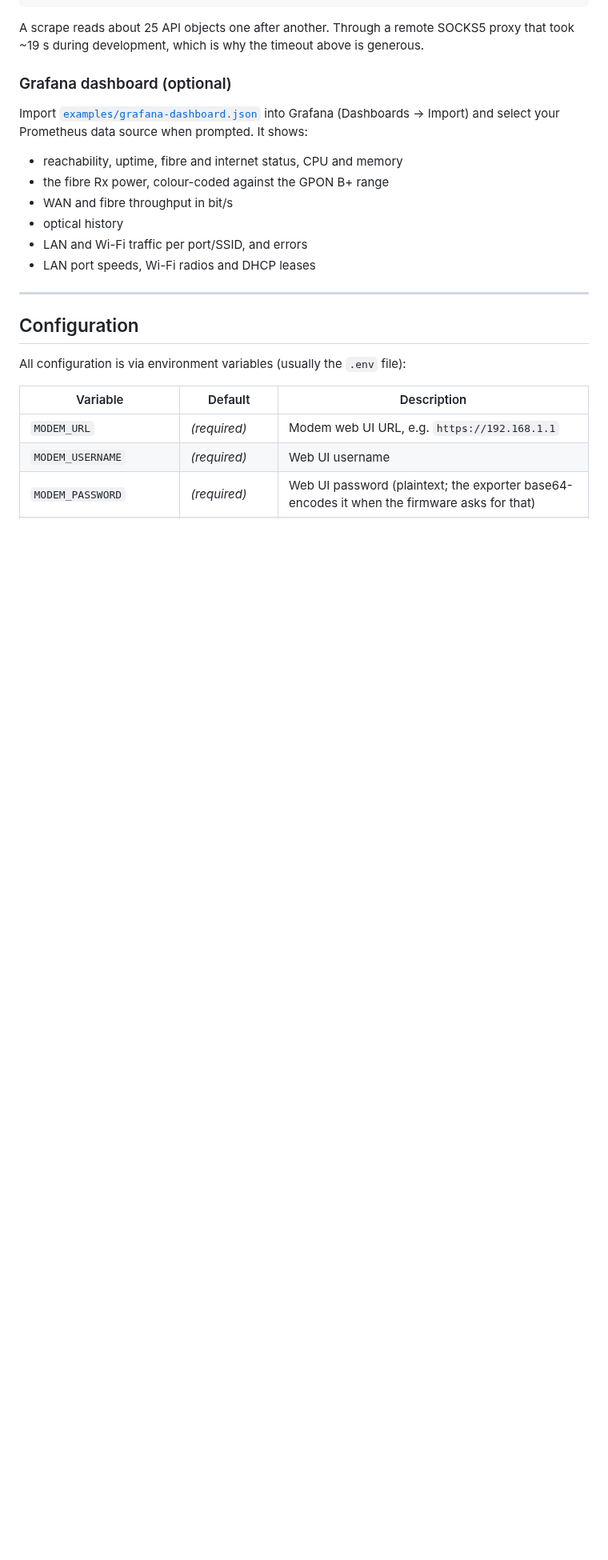
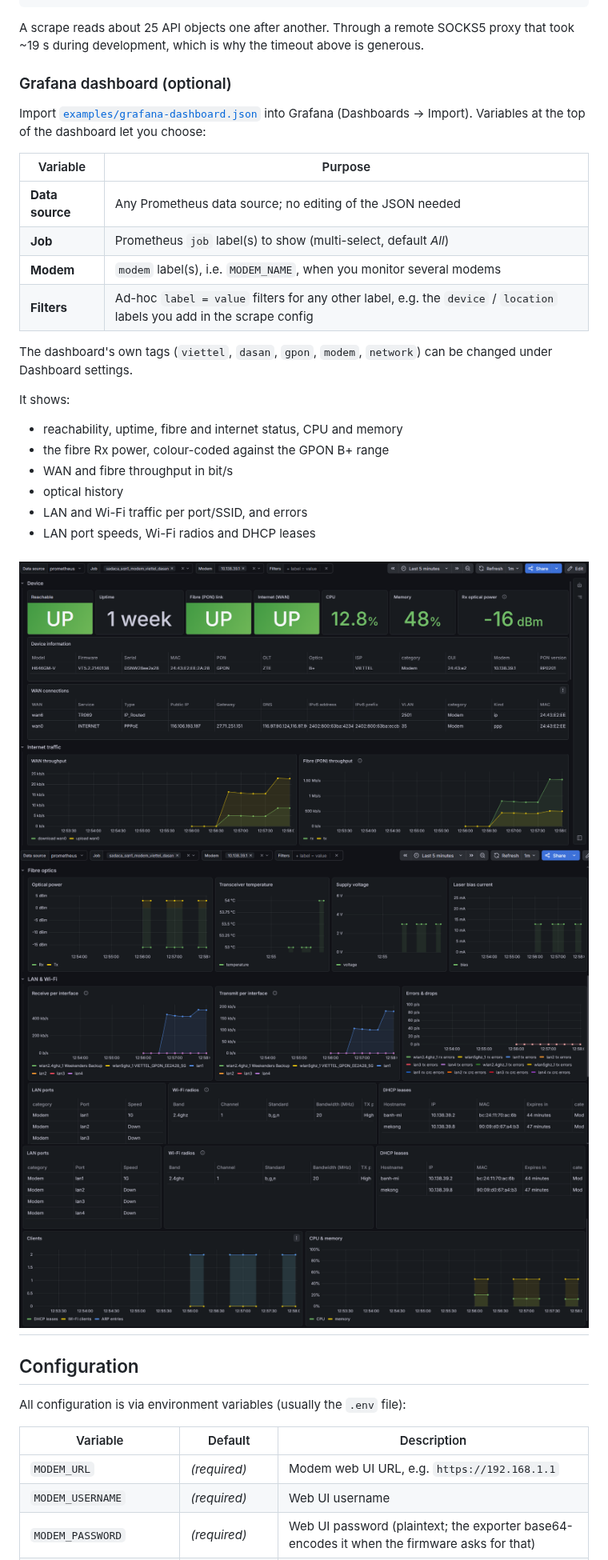
Before and after one commit to binhnlt/viettel-dasan-exporter, a Markdown page: README.md, the part around the change. Shown at 80% size. Rendered like a GitHub page; pictures changed too: image-1.png (added), image-2.png (added), image.png (added); blank space fills up the shorter version.

Commit message:
Refactor code structure for improved readability and maintainability

```diff
--- a/README.md
+++ b/README.md
@@ -95,7 +95,17 @@ proxy that took ~19 s during development, which is why the timeout above is gene
 ### Grafana dashboard (optional)
 
 Import [`examples/grafana-dashboard.json`](examples/grafana-dashboard.json) into
-Grafana (Dashboards → Import) and select your Prometheus data source when prompted.
+Grafana (Dashboards → Import). Variables at the top of the dashboard let you choose:
+
+| Variable | Purpose |
+|----------|---------|
+| **Data source** | Any Prometheus data source; no editing of the JSON needed |
+| **Job** | Prometheus `job` label(s) to show (multi-select, default *All*) |
+| **Modem** | `modem` label(s), i.e. `MODEM_NAME`, when you monitor several modems |
+| **Filters** | Ad-hoc `label = value` filters for any other label, e.g. the `device` / `location` labels you add in the scrape config |
+
+The dashboard's own tags (`viettel`, `dasan`, `gpon`, `modem`, `network`) can be changed under Dashboard settings.
+
 It shows:
 - reachability, uptime, fibre and internet status, CPU and memory
 - the fibre Rx power, colour-coded against the GPON B+ range
@@ -104,6 +114,9 @@ It shows:
 - LAN and Wi-Fi traffic per port/SSID, and errors
 - LAN port speeds, Wi-Fi radios and DHCP leases
 
+![alt text](image-1.png)
+![alt text](image.png)
+![alt text](image-2.png)
 ---
 
 ## Configuration
```
Also changed, not shown: 1 other file.
